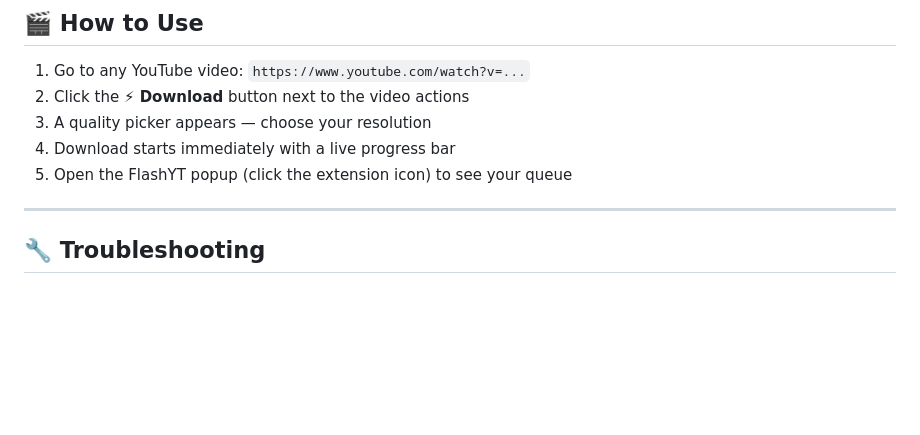
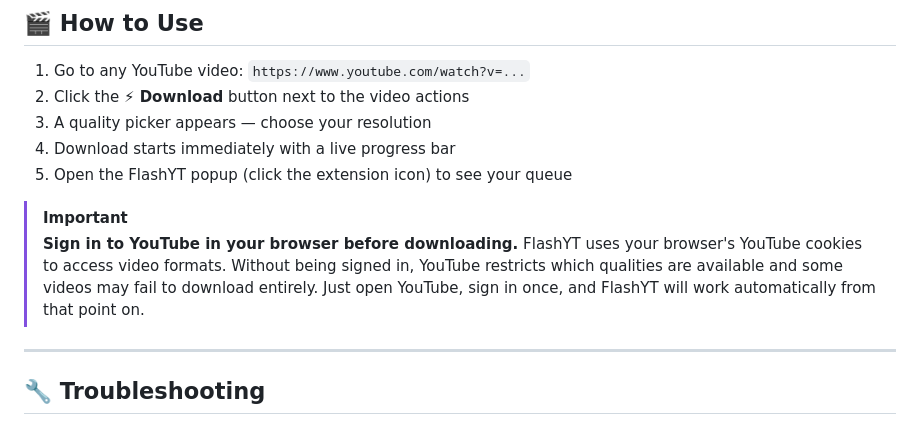
Before and after one commit to aazannoorkhuwaja/FlashYT, a Markdown page: README.md, the part around the change. Rendered like a GitHub page; blank space fills up the shorter version.

Commit message:
docs: add prominent sign-in notice to README — required for reliable downloads

```diff
--- a/README.md
+++ b/README.md
@@ -78,6 +78,13 @@ After the installer finishes:
 3. A quality picker appears — choose your resolution
 4. Download starts immediately with a live progress bar
 5. Open the FlashYT popup (click the extension icon) to see your queue
+
+> [!IMPORTANT]
+> **Sign in to YouTube in your browser before downloading.**
+> FlashYT uses your browser's YouTube cookies to access video formats.
+> Without being signed in, YouTube restricts which qualities are available and
+> some videos may fail to download entirely. Just open YouTube, sign in once,
+> and FlashYT will work automatically from that point on.
 
 ---
 
```
